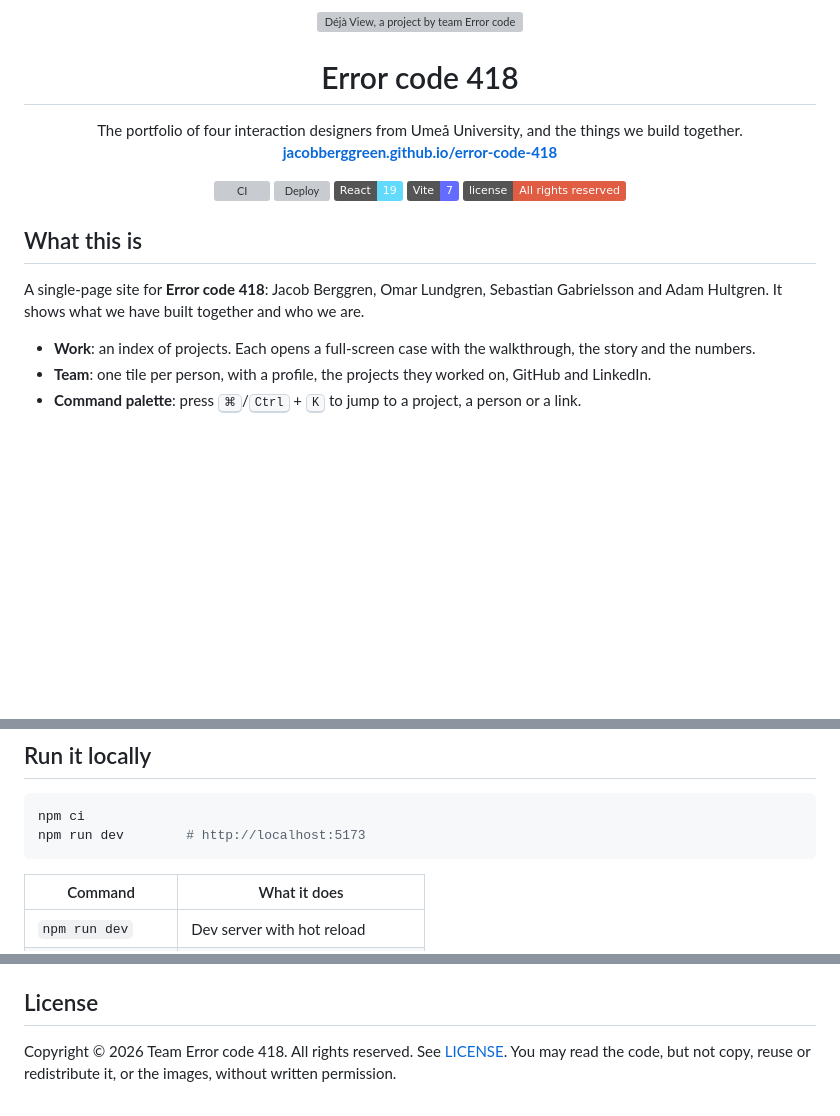
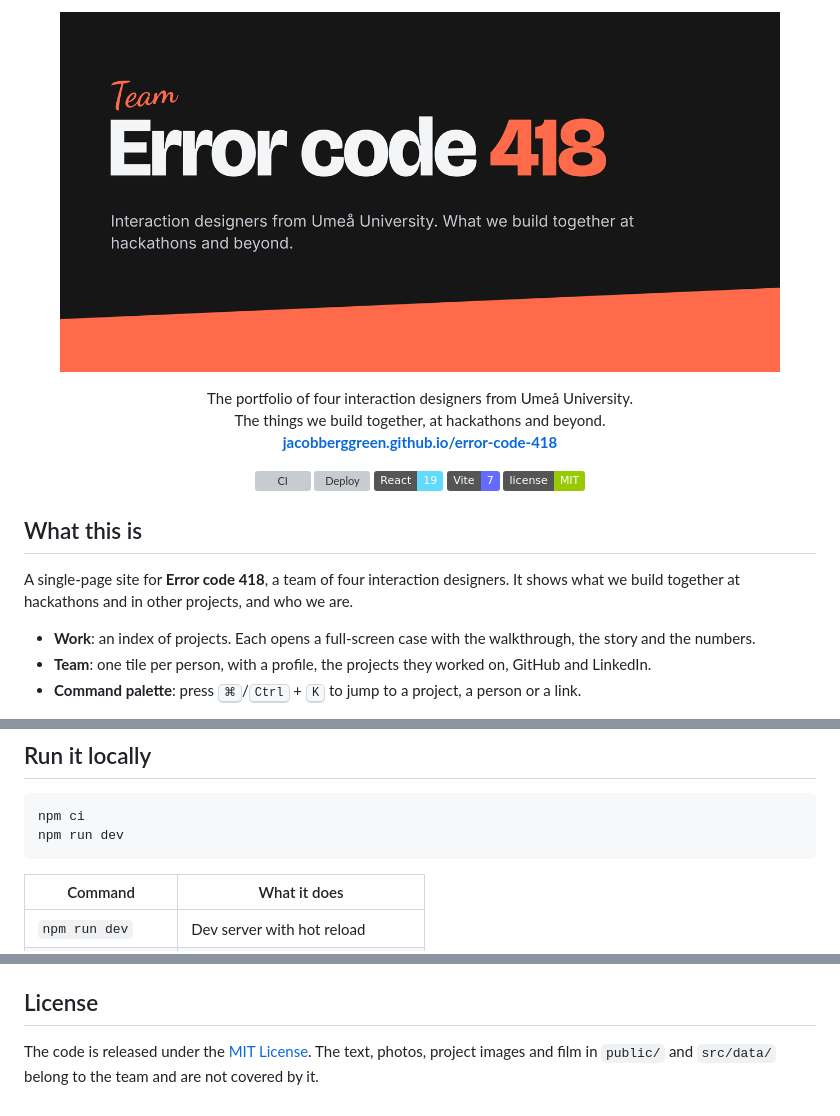
Before and after one commit to Jacobberggreen/error-code-418, a Markdown page: README.md, 3 parts joined by grey strips. GitHub-like rendering; pictures changed too: docs/banner.png (added); badges without logos; blank space fills up the shorter version; grey boxes are pictures that could not be loaded.

Commit message:
Team-neutral README, MIT licence, own banner and favicon

````diff
--- a/README.md
+++ b/README.md
@@ -1,11 +1,9 @@
 <p align="center">
-  <img src="public/images/banner.webp" alt="Déjà View, a project by team Error code 418" width="720">
+  <img src="docs/banner.png" alt="Error code 418" width="720">
 </p>
 
-<h1 align="center">Error code 418</h1>
-
 <p align="center">
-  The portfolio of four interaction designers from Umeå University, and the things we build together.<br>
+  The portfolio of four interaction designers from Umeå University.<br>The things we build together, at hackathons and beyond.<br>
   <a href="https://jacobberggreen.github.io/error-code-418/"><b>jacobberggreen.github.io/error-code-418</b></a>
 </p>
 
@@ -14,12 +12,12 @@
   <a href="https://github.com/Jacobberggreen/error-code-418/actions/workflows/pages.yml"><img src="https://github.com/Jacobberggreen/error-code-418/actions/workflows/pages.yml/badge.svg" alt="Deploy"></a>
   <img src="https://img.shields.io/badge/React-19-61dafb?logo=react&logoColor=white" alt="React 19">
   <img src="https://img.shields.io/badge/Vite-7-646cff?logo=vite&logoColor=white" alt="Vite 7">
-  <img src="https://img.shields.io/badge/license-All%20rights%20reserved-red" alt="All rights reserved">
+  <a href="LICENSE"><img src="https://img.shields.io/badge/license-MIT-green" alt="MIT license"></a>
 </p>
 
 ## What this is
 
-A single-page site for **Error code 418**: Jacob Berggren, Omar Lundgren, Sebastian Gabrielsson and Adam Hultgren. It shows what we have built together and who we are.
+A single-page site for **Error code 418**, a team of four interaction designers. It shows what we build together at hackathons and in other projects, and who we are.
 
 - **Work**: an index of projects. Each opens a full-screen case with the walkthrough, the story and the numbers.
 - **Team**: one tile per person, with a profile, the projects they worked on, GitHub and LinkedIn.
@@ -35,7 +33,7 @@ React 19 · Vite 7 · plain CSS (no framework) · GSAP for the intro · Phosphor
 
 ```bash
 npm ci
-npm run dev        # http://localhost:5173
+npm run dev
 ```
 
 | Command           | What it does                              |
@@ -81,4 +79,4 @@ Every push to `main` runs [`pages.yml`](.github/workflows/pages.yml): install, b
 
 ## License
 
-Copyright © 2026 Team Error code 418. All rights reserved. See [LICENSE](LICENSE). You may read the code, but not copy, reuse or redistribute it, or the images, without written permission.
+The code is released under the [MIT License](LICENSE). The text, photos, project images and film in `public/` and `src/data/` belong to the team and are not covered by it.
````
Also changed, not shown: public/apple-touch-icon.png (added), public/og.jpg, 5 other files.
